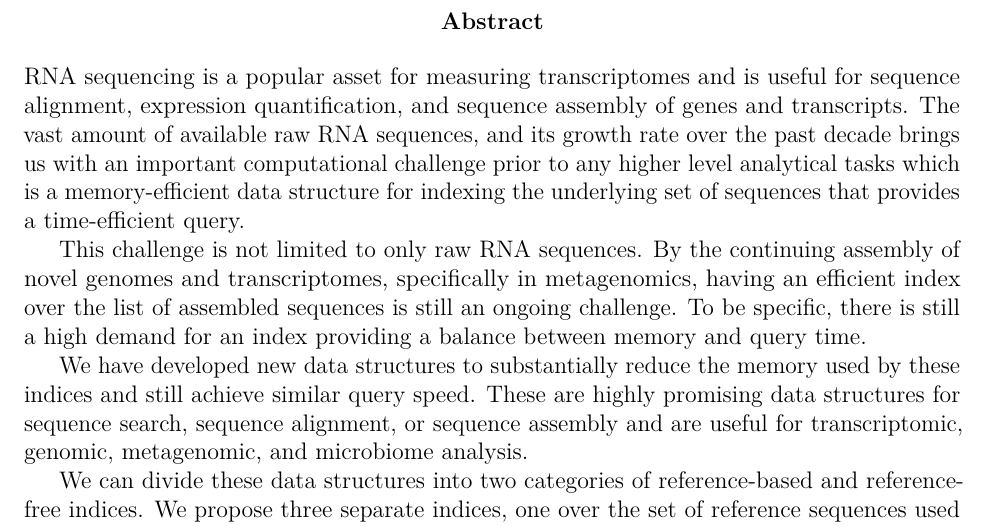
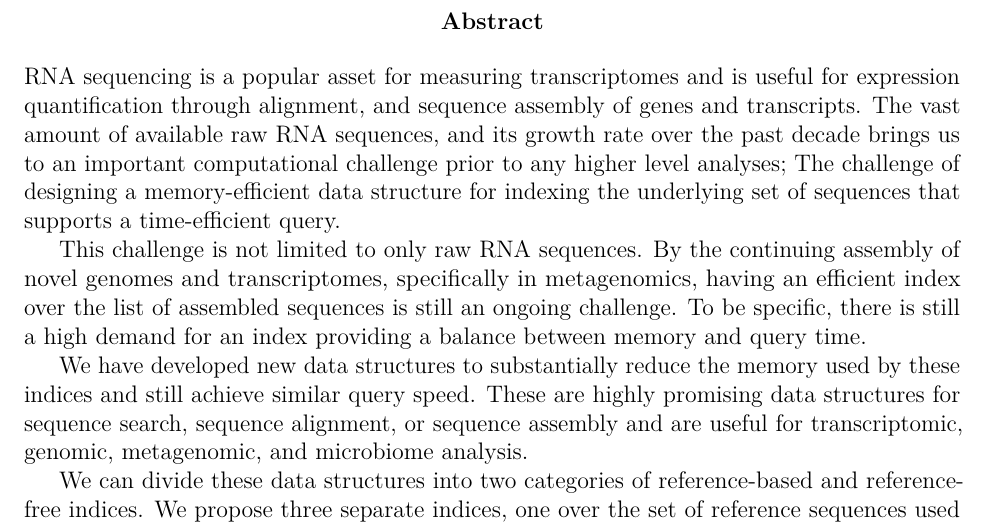
Before and after one commit to fataltes/prelim, a LaTeX thesis (prelim_FatemehAlmodaresi.tex, which reads abstract.tex): part of page 2 of 41, cut so that both start at the same text. Compiled offline with pdfLaTeX; TikZ figures are drawn from their code, not taken from saved files.

Commit message:
Minor changes to abstract

```diff
--- a/abstract.tex
+++ b/abstract.tex
@@ -1,12 +1,11 @@
 \begin{abstract}
     \normalsize
 RNA sequencing is a popular asset for measuring transcriptomes and
-is useful for sequence alignment, expression quantification, and sequence assembly of genes and transcripts.
+is useful for expression quantification through alignment, and sequence assembly of genes and transcripts.
 The vast amount of available raw RNA sequences, and its growth rate over the past decade
-brings us with an important
-computational challenge prior to any higher level analytical tasks
-which is a memory-efficient data structure for indexing the underlying set of sequences
-that provides a time-efficient query.
+brings us to an important computational challenge prior to any higher level analyses;
+The challenge of designing a memory-efficient data structure for indexing the underlying set of sequences
+that supports a time-efficient query.
 
 This challenge is not limited to only raw RNA sequences.
 By the continuing assembly of novel genomes and transcriptomes,
```
